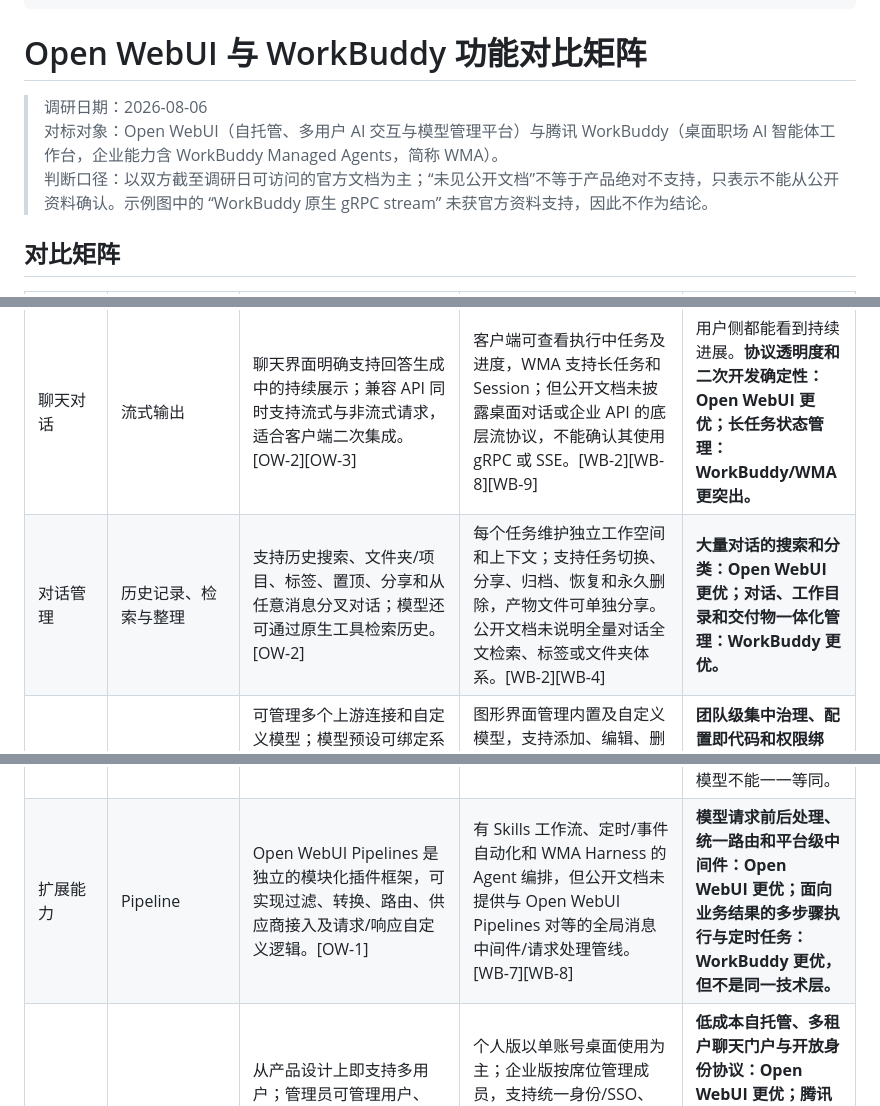
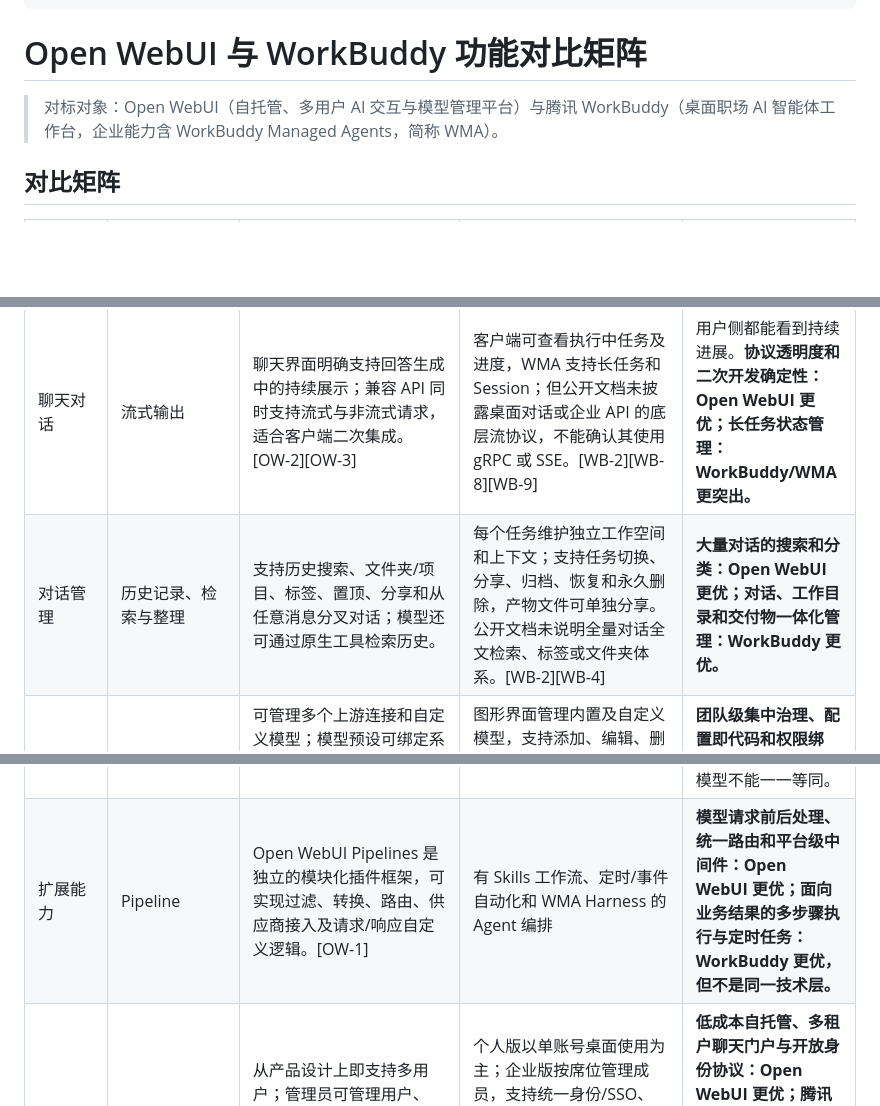
Before and after one commit to yuxucong2007-boop/2026summer-internship--, a Markdown page: Open WebUI 深度研究 + WorkBuddy 对标/OpenWebUI-WorkBuddy功能对比矩阵.md, 3 parts joined by grey strips. Rendered like a GitHub page; blank space fills up the shorter version.

Commit message:
vault backup: 2026-08-06 15:05:54

```diff
--- a/Open WebUI 深度研究 + WorkBuddy 对标/OpenWebUI-WorkBuddy功能对比矩阵.md
+++ b/Open WebUI 深度研究 + WorkBuddy 对标/OpenWebUI-WorkBuddy功能对比矩阵.md
@@ -5,10 +5,7 @@ cssclasses:
 
 # Open WebUI 与 WorkBuddy 功能对比矩阵
 
-
-> 调研日期：2026-08-06
 > 对标对象：Open WebUI（自托管、多用户 AI 交互与模型管理平台）与腾讯 WorkBuddy（桌面职场 AI 智能体工作台，企业能力含 WorkBuddy Managed Agents，简称 WMA）。
-> 判断口径：以双方截至调研日可访问的官方文档为主；“未见公开文档”不等于产品绝对不支持，只表示不能从公开资料确认。示例图中的 “WorkBuddy 原生 gRPC stream” 未获官方资料支持，因此不作为结论。
 
 ## 对比矩阵
 
@@ -17,6 +14,6 @@ cssclasses:
 | 聊天对话   | 基础对话          | 以 Web 聊天为核心，可统一使用 Ollama、OpenAI、Anthropic 及 OpenAI 兼容模型；对话内支持附件、联网搜索、代码执行、工具、语音和图片生成。[OW-1]                            | 以“任务”而非纯聊天为核心；提供默认、Ask、Plan 模式，可自主拆解步骤、操作授权目录中的本地文件并交付文件或应用成果，支持多个独立任务并行。[WB-1][WB-2]                                                           | 两者均可自然语言交互，但产品重心不同。**普通聊天、跨模型统一入口：Open WebUI 更优；复杂办公任务执行和本地产物交付：WorkBuddy 更优。**                            |
 | 聊天对话   | 多模型切换/比较      | 支持在同一对话中切换模型并保留上下文，也**==支持多个模型并排响应、直接比较结果==**。[OW-1]                                                                   | 提供内置模型、手动切换和 **==Auto 自动选模==**；每个任务选择一个执行模型。公开文档未说明同一轮由多个模型并排作答。[WB-2][WB-3]                                                                    | **横向对比模型效果：Open WebUI 更强；减少用户选模成本：WorkBuddy 的 Auto 更方便。** WorkBuddy 的“多任务并行”不等同于 Open WebUI 的“多模型同题并排比较”。  |
 | 聊天对话   | 流式输出          | 聊天界面明确支持回答生成中的持续展示；兼容 API 同时支持流式与非流式请求，适合客户端二次集成。[OW-2][OW-3]                                                          | 客户端可查看执行中任务及进度，WMA 支持长任务和 Session；但公开文档未披露桌面对话或企业 API 的底层流协议，不能确认其使用 gRPC 或 SSE。[WB-2][WB-8][WB-9]                                              | 用户侧都能看到持续进展。**协议透明度和二次开发确定性：Open WebUI 更优；长任务状态管理：WorkBuddy/WMA 更突出。**                                     |
-| 对话管理   | 历史记录、检索与整理    | 支持历史搜索、文件夹/项目、标签、置顶、分享和从任意消息分叉对话；模型还可通过原生工具检索历史。[OW-2]                                                                 | 每个任务维护独立工作空间和上下文；支持任务切换、分享、归档、恢复和永久删除，产物文件可单独分享。公开文档未说明全量对话全文检索、标签或文件夹体系。[WB-2][WB-4]                                                           | **大量对话的搜索和分类：Open WebUI 更优；对话、工作目录和交付物一体化管理：WorkBuddy 更优。**                                                |
+| 对话管理   | 历史记录、检索与整理    | 支持历史搜索、文件夹/项目、标签、置顶、分享和从任意消息分叉对话；模型还可通过原生工具检索历史。                                                                       | 每个任务维护独立工作空间和上下文；支持任务切换、分享、归档、恢复和永久删除，产物文件可单独分享。公开文档未说明全量对话全文检索、标签或文件夹体系。[WB-2][WB-4]                                                           | **大量对话的搜索和分类：Open WebUI 更优；对话、工作目录和交付物一体化管理：WorkBuddy 更优。**                                                |
 | 模型管理   | 模型配置与治理       | 可管理多个上游连接和自定义模型；模型预设可绑定系统提示词、知识库、工具、参数及访问控制；支持模型 JSON 导入、导出、批量同步和 API 管理。[OW-1][OW-3]                                  | 图形界面管理内置及自定义模型，支持添加、编辑、删除；API Key 与配置保存在本机 `workbuddy/models.json`，自定义模型可在对话选择器中直接使用。[WB-3]                                                     | **团队级集中治理、配置即代码和权限绑定：Open WebUI 更优；个人设备上的轻量配置及 Key 本地保存：WorkBuddy 更优。**                                    |
 | 模型管理   | 模型 API 对接     | 原生连接 Ollama、OpenAI、Anthropic 和 OpenAI 兼容服务；作为自托管中间层统一向用户与应用暴露模型。[OW-1][OW-3]                                           | 支持 OpenAI、Anthropic、Gemini 等提供商、Ollama 本地部署和自定义 API；默认使用标准 `/chat/completions` 路径，也可开启“自定义协议”直接请求指定 URL。[WB-3]                                  | 两者接入范围都较广。**组织共享、统一网关和模型访问控制：Open WebUI 更优；桌面端 BYOK、本地 Ollama、Key 不上传云端：WorkBuddy 更优。**                    |
@@ -27,7 +24,7 @@ cssclasses:
 | 开放能力   | API 接口        | 提供 Bearer API Key、OpenAI 兼容 `/api/chat/completions`、Anthropic Messages 兼容接口、模型查询及模型导入/导出/同步 API；开发环境可查看 Swagger。[OW-3] | WMA 文档说明可用企业 API Key 把 Agent 接入自有系统，并通过 API 创建独立 Session；另有组织架构同步 REST 规范。公开文档未给出可直接替代 OpenAI Chat Completions 的通用 WorkBuddy 端点契约。[WB-9][WB-11] | **作为通用模型/聊天 API 网关：Open WebUI 明显更成熟、公开程度更高；作为带沙箱、文件和长任务状态的企业 Agent 服务：WMA 更贴近执行型集成。**                      |
 | 扩展能力   | 工具调用（Tools）   | 支持原生 Python Tools、OpenAPI Tool Server、MCP（Streamable HTTP）及服务端工具循环；工具可绑定到模型，也可由聊天 API 通过 `tool_ids` 调用。[OW-1][OW-3]    | Skill 可封装脚本和工作流，执行文件、系统命令及第三方 API；连接器支持 MCP + CLI、Skill + CLI、OAuth/API Key，可查询和写入外部系统。[WB-7][WB-12]                                            | **Web 平台内的标准化工具注册、API 调用和访问控制：Open WebUI 更优；直接操控桌面、本地文件及办公服务：WorkBuddy 更强。**                               |
 | 扩展能力   | 函数（Functions） | 提供 Python 代码扩展能力，官方功能页将 Tools & Functions 作为可在聊天中运行、带内置编辑器的扩展机制；也可用过滤器和操作扩展交互。[OW-1]                                   | 未把 “Functions” 作为独立一级对象；最接近的是可创建/导入的 Skill、MCP 工具和 Agent 插件，由 Agent 在任务中调用。[WB-7][WB-9]                                                         | **需要轻量 Python 函数式扩展时 Open WebUI 概念更直接；需要把代码、说明和工作流封装为可安装任务能力时 WorkBuddy Skill 更完整。** 两者对象模型不能一一等同。         |
-| 扩展能力   | Pipeline      | Open WebUI Pipelines 是独立的模块化插件框架，可实现过滤、转换、路由、供应商接入及请求/响应自定义逻辑。[OW-1]                                                   | 有 Skills 工作流、定时/事件自动化和 WMA Harness 的 Agent 编排，但公开文档未提供与 Open WebUI Pipelines 对等的全局消息中间件/请求处理管线。[WB-7][WB-8]                                     | **模型请求前后处理、统一路由和平台级中间件：Open WebUI 更优；面向业务结果的多步骤执行与定时任务：WorkBuddy 更优，但不是同一技术层。**                            |
+| 扩展能力   | Pipeline      | Open WebUI Pipelines 是独立的模块化插件框架，可实现过滤、转换、路由、供应商接入及请求/响应自定义逻辑。[OW-1]                                                   | 有 Skills 工作流、定时/事件自动化和 WMA Harness 的 Agent 编排                                                                                                   | **模型请求前后处理、统一路由和平台级中间件：Open WebUI 更优；面向业务结果的多步骤执行与定时任务：WorkBuddy 更优，但不是同一技术层。**                            |
 | 多用户管理  | 成员、组织与会话隔离    | 从产品设计上即支持多用户；管理员可管理用户、组、权限、模型访问和用量，并支持 SSO、LDAP、SCIM 及审计/分析能力。[OW-1]                                                   | 个人版以单账号桌面使用为主；企业版按席位管理成员，支持统一身份/SSO、组织架构同步、管理员、日志与用量管理；WMA 为分享链接或 API 调用者创建独立 Session 和文件存储。[WB-9][WB-10][WB-11]                                | **低成本自托管、多租户聊天门户与开放身份协议：Open WebUI 更优；腾讯企业身份、办公渠道、云端 Agent 沙箱和每用户执行环境：WorkBuddy 企业版更强，但采购与平台依赖更高。**        |
 | 部署与数据  | 自托管、本地化与数据边界  | 支持 Docker、Kubernetes、pip、裸机部署，可横向扩展；数据库、对象存储、向量库和身份系统均可由组织控制。[OW-1]                                                    | 桌面端支持 Windows/macOS，本地模型和本地 Key；企业版提供 SaaS、专享部署及 WMA 云端沙箱。桌面端不是可由用户自行部署的多用户 Web 服务。[WB-3][WB-8]                                                 | **完整自托管、基础设施可控和避免厂商绑定：Open WebUI 更优；开箱即用的本机执行和托管 Agent Runtime：WorkBuddy 更省运维。**                           |
 
```
Also changed, not shown: other parts of Open WebUI 深度研究 + WorkBuddy 对标/OpenWebUI-WorkBuddy功能对比矩阵.md (+1 -1 lines).
